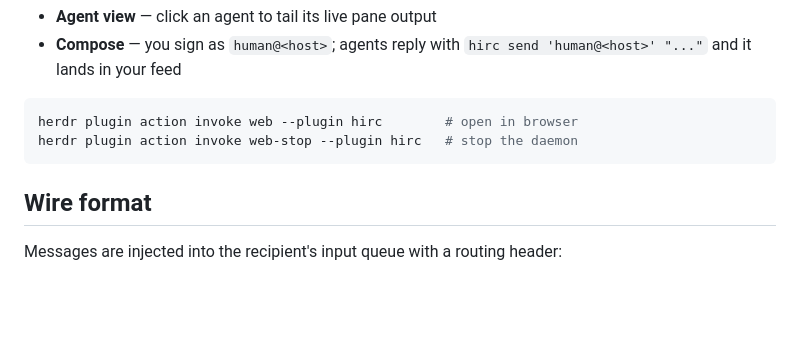
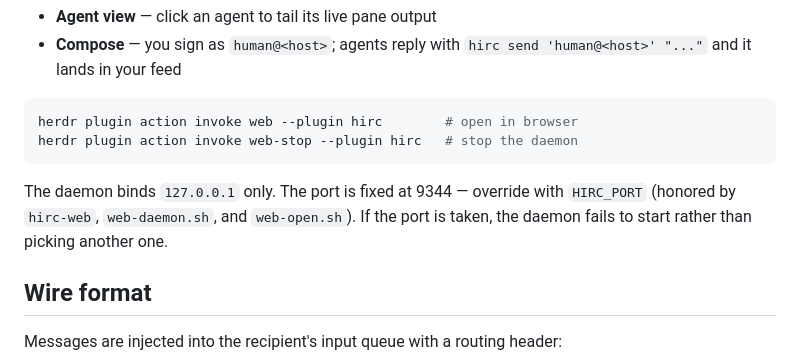
Before and after one commit to IGUNUBLUE/hirc, a Markdown page: README.md, the part around the change. GitHub-like rendering; blank space fills up the shorter version.

Commit message:
document HIRC_PORT override and bind/failure behavior for the web console

````diff
--- a/README.md
+++ b/README.md
@@ -98,6 +98,10 @@ herdr plugin action invoke web --plugin hirc        # open in browser
 herdr plugin action invoke web-stop --plugin hirc   # stop the daemon
 ```
 
+The daemon binds `127.0.0.1` only. The port is fixed at 9344 — override with
+`HIRC_PORT` (honored by `hirc-web`, `web-daemon.sh`, and `web-open.sh`). If the
+port is taken, the daemon fails to start rather than picking another one.
+
 ## Wire format
 
 Messages are injected into the recipient's input queue with a routing header:
````
